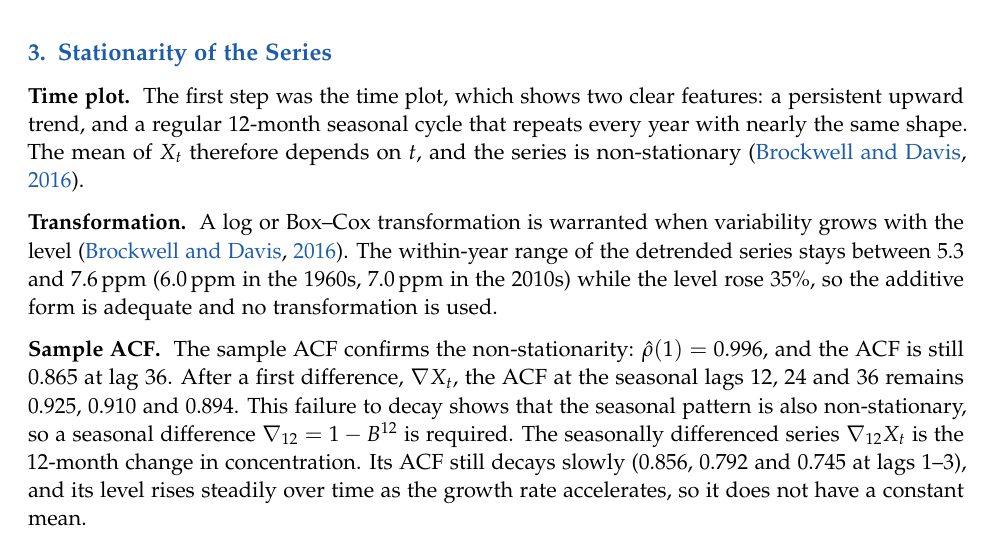
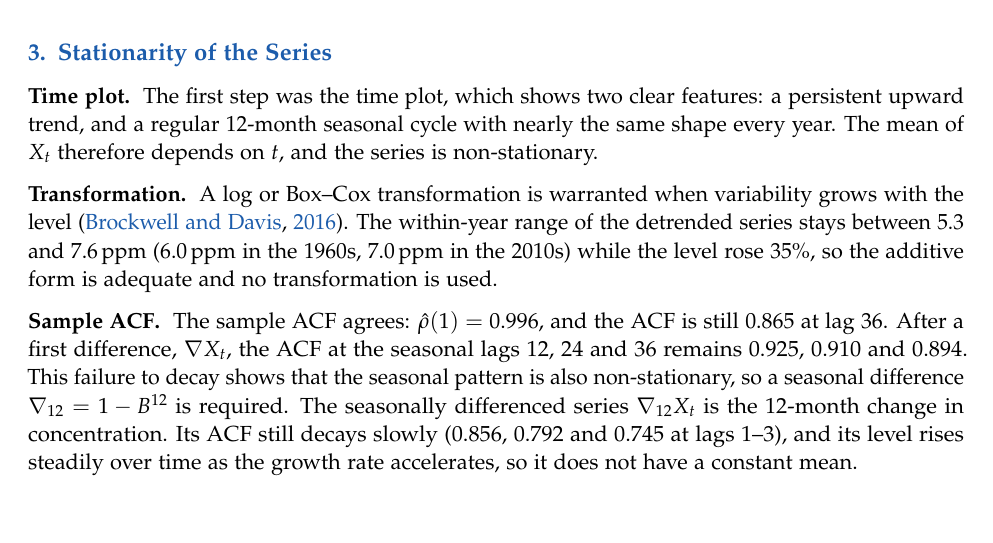
Before and after one commit to pascalantwi/TIME-SERIES-PROJECT, a LaTeX document (TIME SERIES REPORT/CO2 Project/report/main.tex): part of page 2 of 6 before the commit and part of page 2 of 5 after it, cut so that both start at the same text. Compiled offline with pdfLaTeX.

Commit message:
Keep the CO2 report at five pages
Co-Authored-By: Claude Opus 5.5 <noreply@anthropic.com>
Claude-Session: https://claude.ai/code/session_01HD6Ve5WyNCk6423scTkWWD

```diff
--- a/TIME SERIES REPORT/CO2 Project/report/main.tex
+++ b/TIME SERIES REPORT/CO2 Project/report/main.tex
@@ -83,13 +83,13 @@ A classical additive decomposition with a $2\times12$ moving-average filter \cit
 % =============================================================================
 \section{Stationarity of the Series}
 \subsection{Time plot}
-The first step was the time plot, which shows two clear features: a persistent upward trend, and a regular 12-month seasonal cycle that repeats every year with nearly the same shape. The mean of $X_t$ therefore depends on $t$, and the series is non-stationary \citep{brockwell2016}.
+The first step was the time plot, which shows two clear features: a persistent upward trend, and a regular 12-month seasonal cycle with nearly the same shape every year. The mean of $X_t$ therefore depends on $t$, and the series is non-stationary.
 
 \subsection{Transformation}
 A log or Box--Cox transformation is warranted when variability grows with the level \citep{brockwell2016}. The within-year range of the detrended series stays between 5.3 and 7.6\ppm\ (6.0\ppm\ in the 1960s, 7.0\ppm\ in the 2010s) while the level rose 35\%, so the additive form is adequate and no transformation is used.
 
 \subsection{Sample ACF}
-The sample ACF confirms the non-stationarity: $\hat\rho(1) = 0.996$, and the ACF is still 0.865 at lag 36. After a first difference, $\nab X_t$, the ACF at the seasonal lags 12, 24 and 36 remains 0.925, 0.910 and 0.894. This failure to decay shows that the seasonal pattern is also non-stationary, so a seasonal difference $\nab_{12} = 1-B^{12}$ is required. The seasonally differenced series $\nab_{12}X_t$ is the 12-month change in concentration. Its ACF still decays slowly (0.856, 0.792 and 0.745 at lags 1--3), and its level rises steadily over time as the growth rate accelerates, so it does not have a constant mean.
+The sample ACF agrees: $\hat\rho(1) = 0.996$, and the ACF is still 0.865 at lag 36. After a first difference, $\nab X_t$, the ACF at the seasonal lags 12, 24 and 36 remains 0.925, 0.910 and 0.894. This failure to decay shows that the seasonal pattern is also non-stationary, so a seasonal difference $\nab_{12} = 1-B^{12}$ is required. The seasonally differenced series $\nab_{12}X_t$ is the 12-month change in concentration. Its ACF still decays slowly (0.856, 0.792 and 0.745 at lags 1--3), and its level rises steadily over time as the growth rate accelerates, so it does not have a constant mean.
 
 \subsection{Augmented Dickey--Fuller tests}
 Because seasonal swings mimic mean reversion, the ADF test \citep{dickey1979} was applied to the seasonally adjusted series. With a single mean, $\tau$ ranges from 3.57 to 4.85, far above the 5\% critical value of $-2.86$; with a trend, $\tau$ ranges from $-0.88$ to $-0.62$, against a critical value of $-3.41$. Adding 13 augmentation lags to the raw series gives $\tau=-0.33$. A unit root is never rejected. For $\nab_{12}X_t$ the test rejects ($\tau$ from $-7.91$ to $-5.37$), but an AR(1)-plus-drift model for $\nab_{12}X_t$ estimates $\hat\phi = 0.9993$ (SE 0.0010), practically a unit root. For the doubly differenced series $\nab\nab_{12}X_t$, the test rejects decisively at every lag ($\tau$ from $-37.89$ to $-22.05$). I therefore model $W_t = (1-B)(1-B^{12})X_t$, which has 809 observations, as a stationary series.
```
Also changed, not shown: TIME SERIES REPORT/CO2 Project/report/main.pdf, 1 other file.
